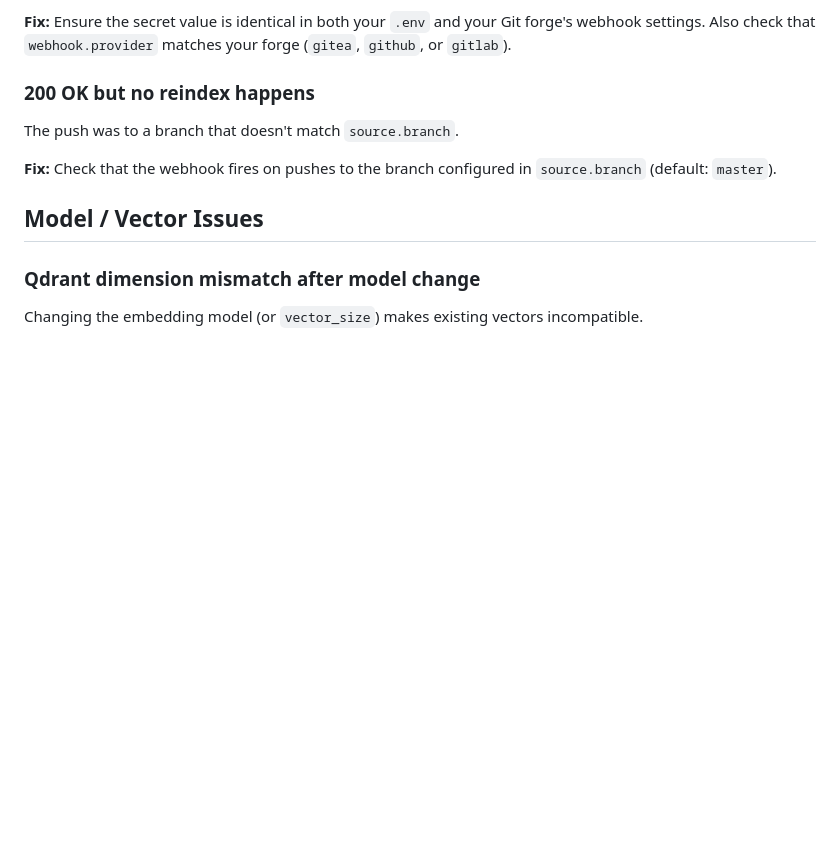
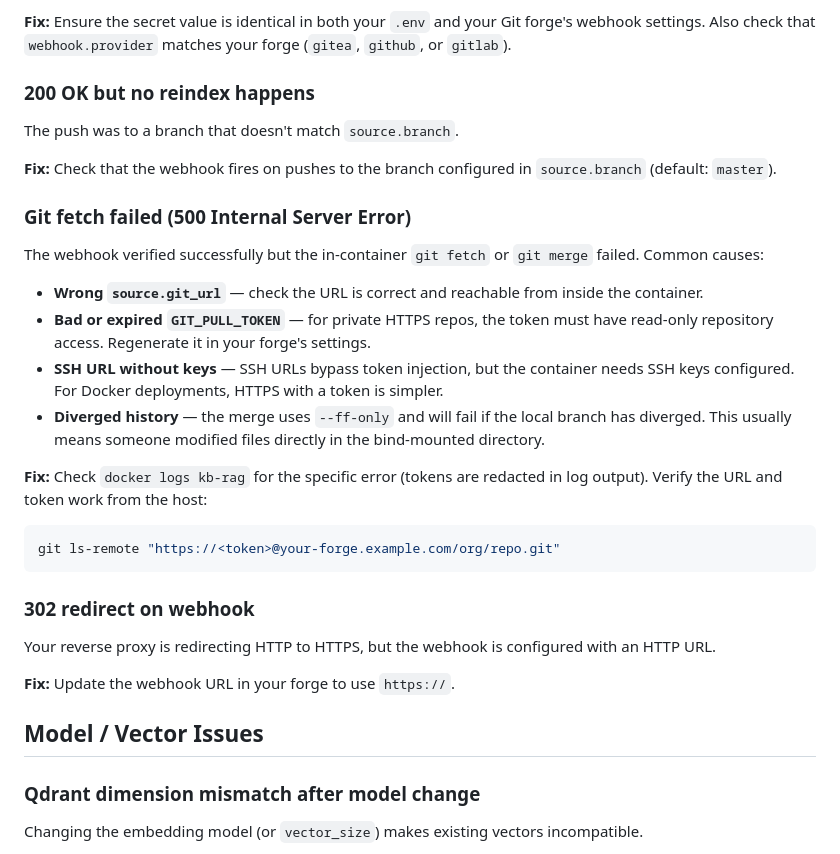
Before and after one commit to St0nefish/md-kb-rag, a Markdown page: deploy/TROUBLESHOOTING.md, the part around the change. Rendered like a GitHub page; blank space fills up the shorter version.

````diff
--- a/deploy/TROUBLESHOOTING.md
+++ b/deploy/TROUBLESHOOTING.md
@@ -88,6 +88,27 @@ The push was to a branch that doesn't match `source.branch`.
 
 **Fix:** Check that the webhook fires on pushes to the branch configured in `source.branch` (default: `master`).
 
+### Git fetch failed (500 Internal Server Error)
+
+The webhook verified successfully but the in-container `git fetch` or `git merge` failed. Common causes:
+
+- **Wrong `source.git_url`** — check the URL is correct and reachable from inside the container.
+- **Bad or expired `GIT_PULL_TOKEN`** — for private HTTPS repos, the token must have read-only repository access. Regenerate it in your forge's settings.
+- **SSH URL without keys** — SSH URLs bypass token injection, but the container needs SSH keys configured. For Docker deployments, HTTPS with a token is simpler.
+- **Diverged history** — the merge uses `--ff-only` and will fail if the local branch has diverged. This usually means someone modified files directly in the bind-mounted directory.
+
+**Fix:** Check `docker logs kb-rag` for the specific error (tokens are redacted in log output). Verify the URL and token work from the host:
+
+```bash
+git ls-remote "https://<token>@your-forge.example.com/org/repo.git"
+```
+
+### 302 redirect on webhook
+
+Your reverse proxy is redirecting HTTP to HTTPS, but the webhook is configured with an HTTP URL.
+
+**Fix:** Update the webhook URL in your forge to use `https://`.
+
 ## Model / Vector Issues
 
 ### Qdrant dimension mismatch after model change
````
Also changed, not shown: README.md (+15 -4 lines), deploy/USAGE.md (+62 -1 lines).
